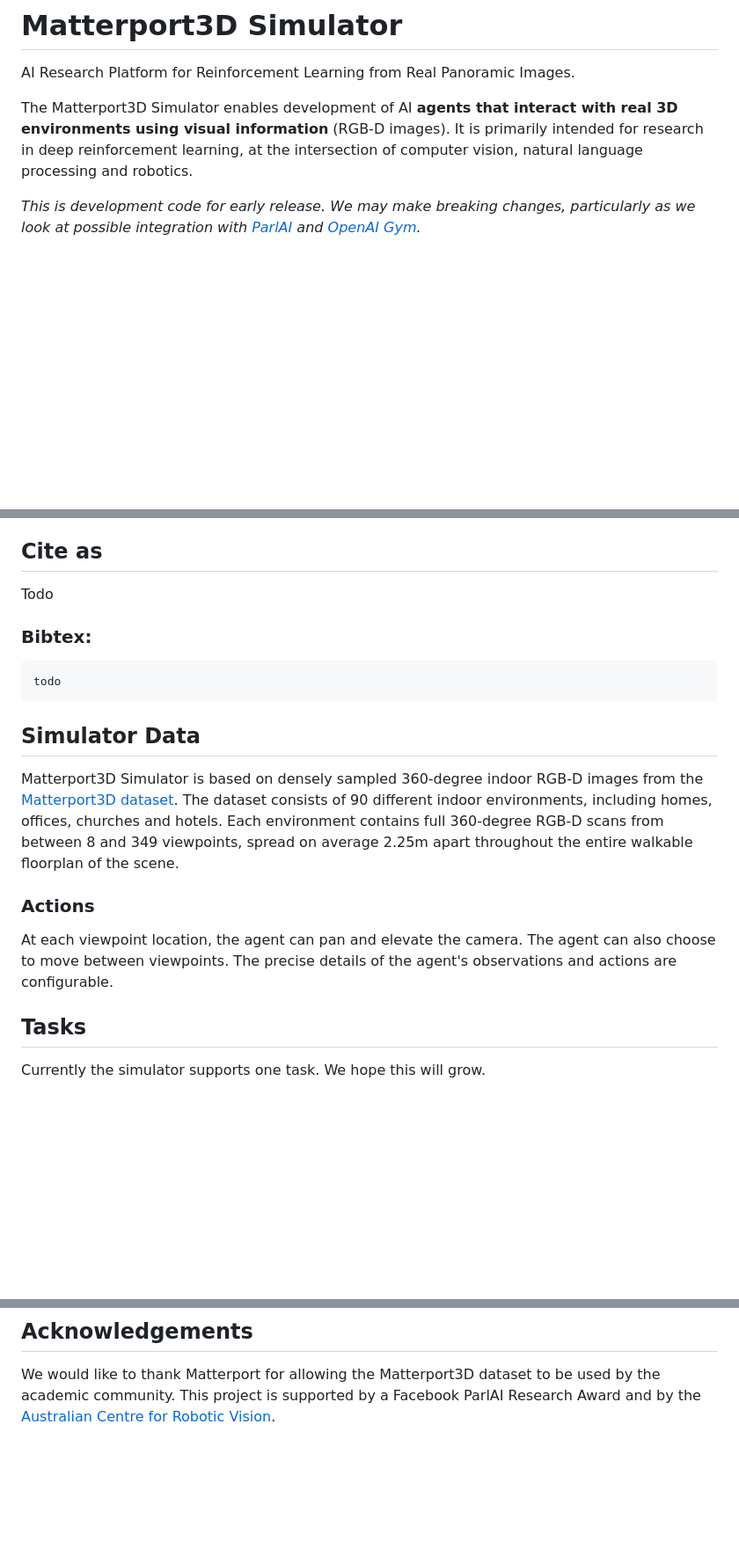
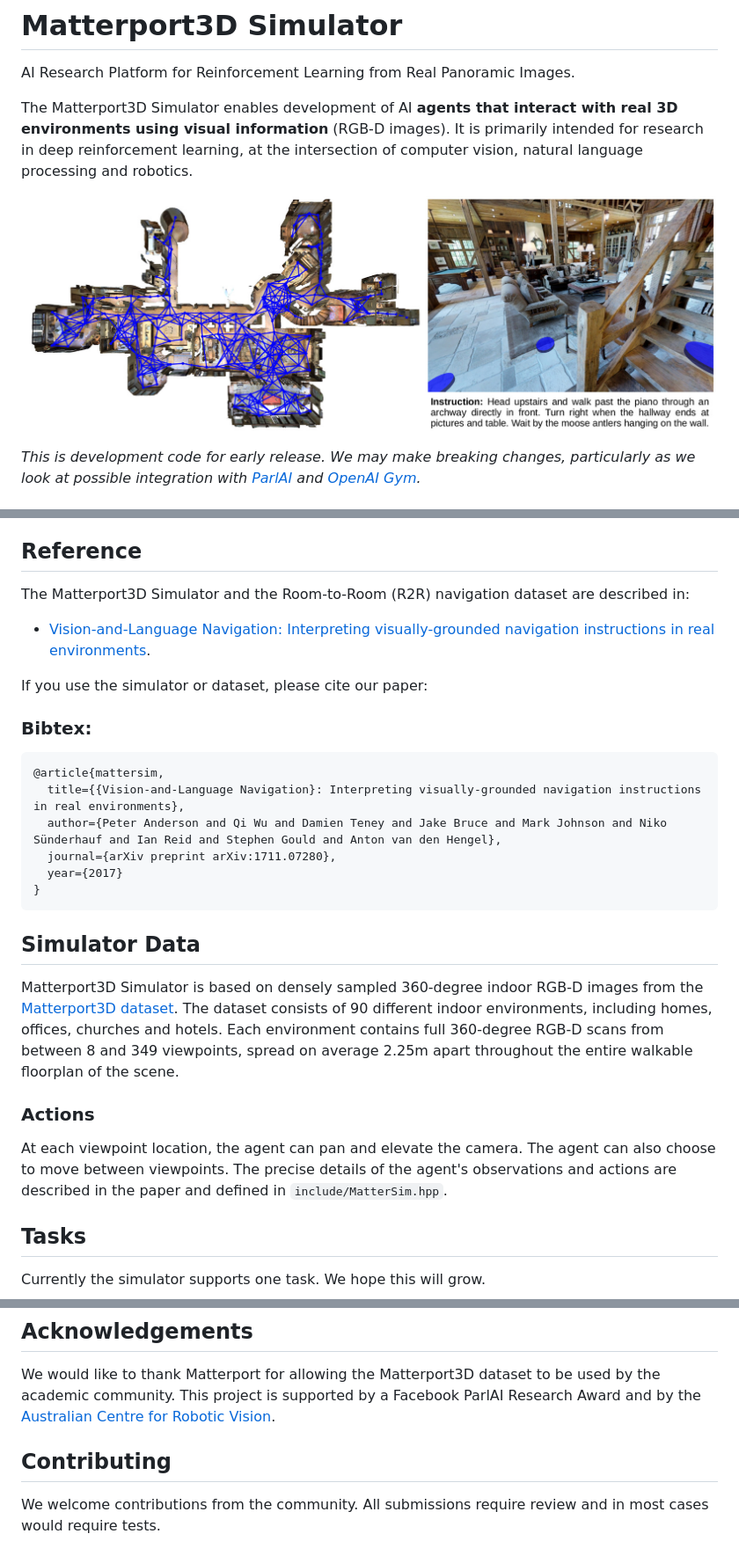
Before and after one commit to peteanderson80/Matterport3DSimulator, a Markdown page: README.md, 3 parts joined by grey strips. Shown: that part at 88% size. Rendered like a GitHub page; pictures changed too: teaser.jpg (added); blank space fills up the shorter version.

````diff
--- a/README.md
+++ b/README.md
@@ -2,6 +2,8 @@
 AI Research Platform for Reinforcement Learning from Real Panoramic Images.
 
 The Matterport3D Simulator enables development of AI **agents that interact with real 3D environments using visual information** (RGB-D images). It is primarily intended for research in deep reinforcement learning, at the intersection of computer vision, natural language processing and robotics.
+
+![Concept](teaser.jpg)
 
 *This is development code for early release. We may make breaking changes, particularly as we look at possible integration with [ParlAI](https://github.com/facebookresearch/ParlAI) and [OpenAI Gym](https://github.com/openai/gym).*
 
@@ -13,13 +15,21 @@ The Matterport3D Simulator enables development of AI **agents that interact with
 - Supports GPU rendering using OpenGL, as well as off-screen CPU rendering using OSMESA,
 - Future releases will include depth data (RGB-D) as well as class and instance object segmentations.
 
-## Cite as
+## Reference
 
-Todo
+The Matterport3D Simulator and the Room-to-Room (R2R) navigation dataset are described in:
+- [Vision-and-Language Navigation: Interpreting visually-grounded navigation instructions in real environments](https://arxiv.org/abs/1711.07280).
+
+If you use the simulator or dataset, please cite our paper:
 
 ### Bibtex:
 ```
-todo
+@article{mattersim,
+  title={{Vision-and-Language Navigation}: Interpreting visually-grounded navigation instructions in real environments},
+  author={Peter Anderson and Qi Wu and Damien Teney and Jake Bruce and Mark Johnson and Niko Sünderhauf and Ian Reid and Stephen Gould and Anton van den Hengel},
+  journal={arXiv preprint arXiv:1711.07280},
+  year={2017}
+}
 ```
 
 ## Simulator Data
@@ -28,7 +38,7 @@ Matterport3D Simulator is based on densely sampled 360-degree indoor RGB-D image
 
 ### Actions
 
-At each viewpoint location, the agent can pan and elevate the camera. The agent can also choose to move between viewpoints. The precise details of the agent's observations and actions are configurable.
+At each viewpoint location, the agent can pan and elevate the camera. The agent can also choose to move between viewpoints. The precise details of the agent's observations and actions are described in the paper and defined in `include/MatterSim.hpp`.
 
 ## Tasks
 
@@ -156,3 +169,7 @@ The Matterport3D dataset, and data derived from it, is released under the [Matte
 ## Acknowledgements
 
 We would like to thank Matterport for allowing the Matterport3D dataset to be used by the academic community. This project is supported by a Facebook ParlAI Research Award and by the [Australian Centre for Robotic Vision](https://www.roboticvision.org/).
+
+## Contributing
+
+We welcome contributions from the community. All submissions require review and in most cases would require tests.
````
Also changed, not shown: other parts of README.md (+3 -0 lines), tasks/R2R/README.md (+61 -1 lines), 14 other files.
